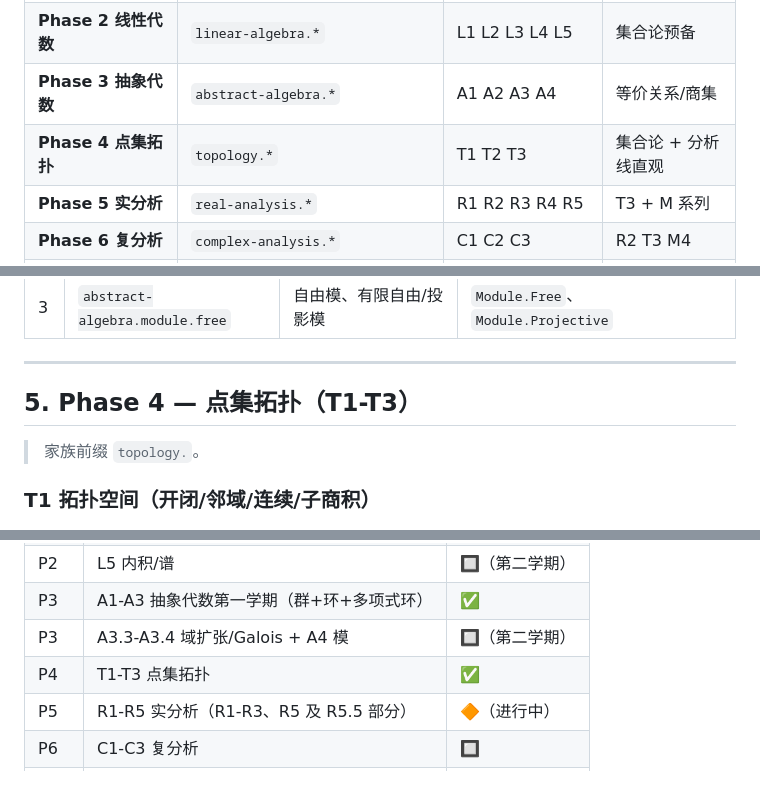
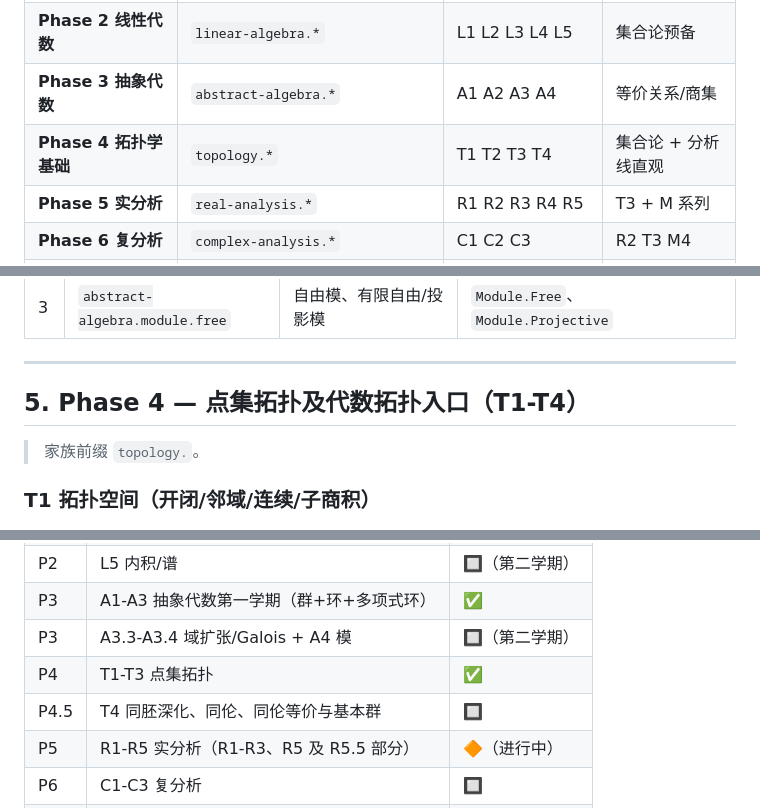
Before and after one commit to FurinaManifold/sandrones-library, a Markdown page: docs/ROADMAP-LONGTERM.md, 3 parts joined by grey strips. Rendered like a GitHub page; blank space fills up the shorter version.

```diff
--- a/docs/ROADMAP-LONGTERM.md
+++ b/docs/ROADMAP-LONGTERM.md
@@ -27,7 +27,7 @@
 | **Phase 1 分析线** | `analysis.*` | M1✅ M2✅ M3 M4 M5 | — |
 | **Phase 2 线性代数** | `linear-algebra.*` | L1 L2 L3 L4 L5 | 集合论预备 |
 | **Phase 3 抽象代数** | `abstract-algebra.*` | A1 A2 A3 A4 | 等价关系/商集 |
-| **Phase 4 点集拓扑** | `topology.*` | T1 T2 T3 | 集合论 + 分析线直观 |
+| **Phase 4 拓扑学基础** | `topology.*` | T1 T2 T3 T4 | 集合论 + 分析线直观 |
 | **Phase 5 实分析** | `real-analysis.*` | R1 R2 R3 R4 R5 | T3 + M 系列 |
 | **Phase 6 复分析** | `complex-analysis.*` | C1 C2 C3 | R2 T3 M4 |
 | **Phase 7 泛函分析** | `functional-analysis.*` | F1 F2 F3 F4 | A4 T3 R4 |
@@ -210,7 +210,7 @@
 
 ---
 
-## 5. Phase 4 — 点集拓扑（T1-T3）
+## 5. Phase 4 — 点集拓扑及代数拓扑入口（T1-T4）
 
 > 家族前缀 `topology.`。
 
@@ -354,6 +371,7 @@
 | P3 | A1-A3 抽象代数第一学期（群+环+多项式环）| ✅ |
 | P3 | A3.3-A3.4 域扩张/Galois + A4 模 | 🔲（第二学期）|
 | P4 | T1-T3 点集拓扑 | ✅ |
+| P4.5 | T4 同胚深化、同伦、同伦等价与基本群 | 🔲 |
 | P5 | R1-R5 实分析（R1-R3、R5 及 R5.5 部分）| 🔶（进行中） |
 | P6 | C1-C3 复分析 | 🔲 |
 | P7 | F1-F4 泛函分析 | 🔲 |
```
Also changed, not shown: other parts of docs/ROADMAP-LONGTERM.md (+17 -0 lines).
